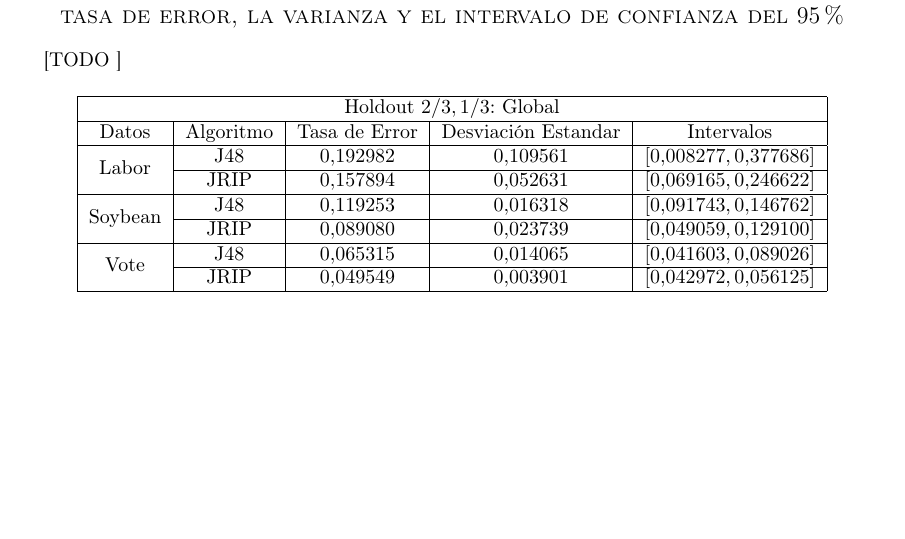
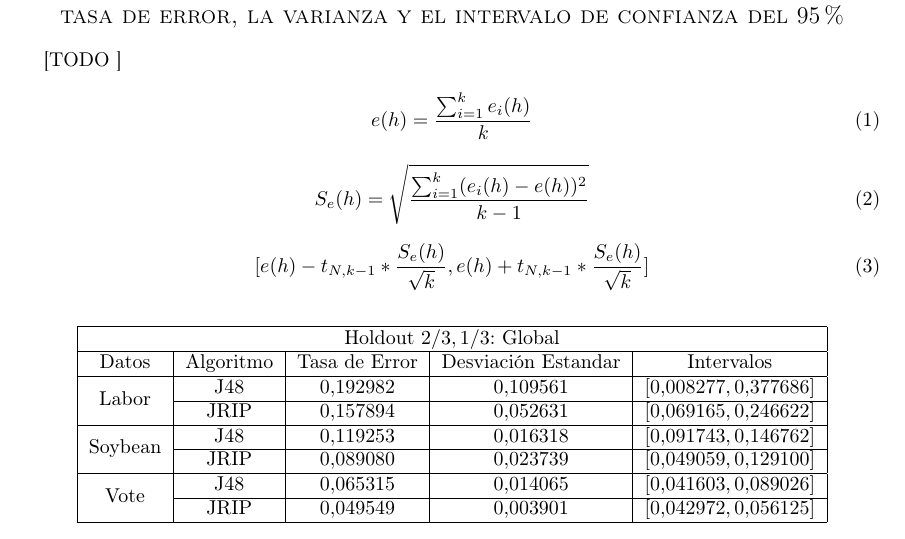
Before and after one commit to garciparedes/machine-learning-hypothesis-evaluation, a LaTeX paper (article/article.tex): part of page 2 of 5, cut so that both start at the same text, the shorter picture padded with empty space. Compiled offline with pdfLaTeX.

Commit message:
Added some equations

```diff
--- a/article/article.tex
+++ b/article/article.tex
@@ -110,6 +110,18 @@
 
 		\paragraph{}
 		[TODO ]
+
+		\begin{equation}
+				e(h) = \frac{\sum_{i=1}^k e_i(h)}{k}
+		\end{equation}
+
+		\begin{equation}
+				S_e(h) = \sqrt{\frac{\sum_{i=1}^k (e_i(h)-e(h))^2}{k-1}}
+		\end{equation}
+
+		\begin{equation}
+			[e(h)-t_{N, k-1} * \frac{S_e(h)}{\sqrt{k}},e(h)+t_{N, k-1} * \frac{S_e(h)}{\sqrt{k}}]
+		\end{equation}
 
 		\begin{table}[h]
 			\centering
```
Also changed, not shown: article/article.pdf.
